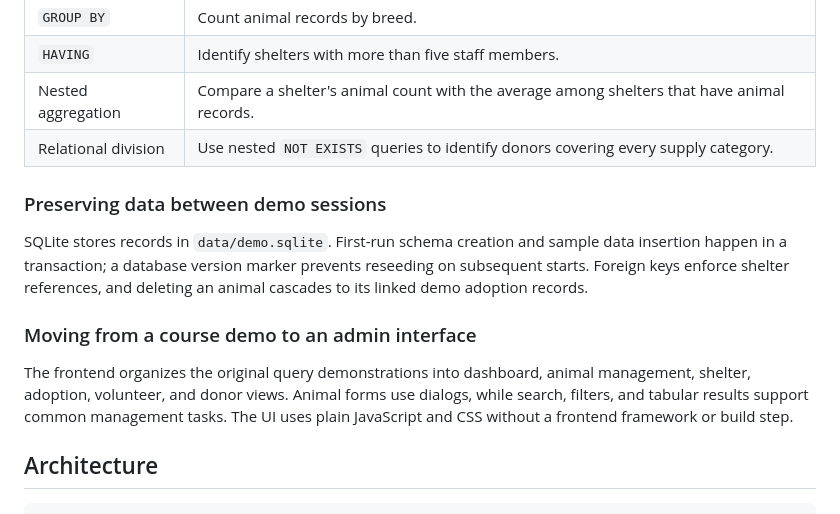
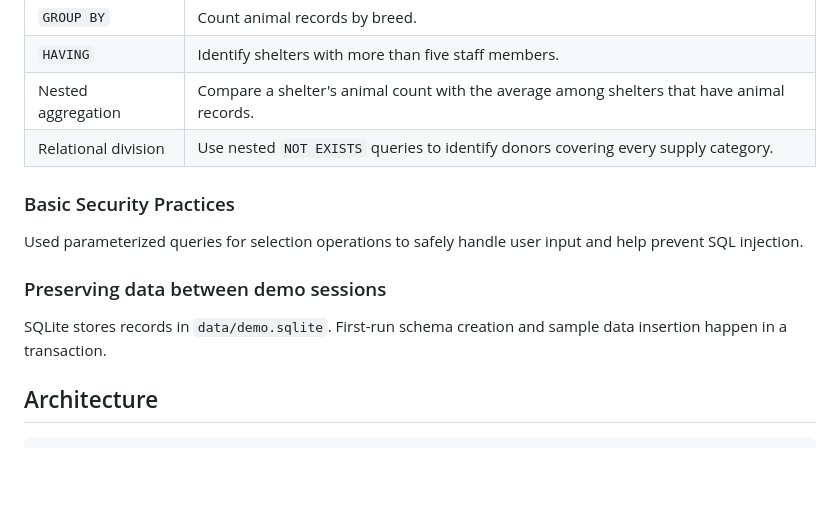
Before and after one commit to orego-jin/shelter-db, a Markdown page: README.md, the part around one of its changes. Drawn GitHub-style; blank space fills up the shorter version.

Commit message:
refined Readme

```diff
--- a/README.md
+++ b/README.md
@@ -43,13 +44,12 @@ The application connects database concepts to shelter management questions:
 | Nested aggregation | Compare a shelter's animal count with the average among shelters that have animal records. |
 | Relational division | Use nested `NOT EXISTS` queries to identify donors covering every supply category. |
 
+### Basic Security Practices
+Used parameterized queries for selection operations to safely handle user input and help prevent SQL injection.
+
 ### Preserving data between demo sessions
 
-SQLite stores records in `data/demo.sqlite`. First-run schema creation and sample data insertion happen in a transaction; a database version marker prevents reseeding on subsequent starts. Foreign keys enforce shelter references, and deleting an animal cascades to its linked demo adoption records.
-
-### Moving from a course demo to an admin interface
-
-The frontend organizes the original query demonstrations into dashboard, animal management, shelter, adoption, volunteer, and donor views. Animal forms use dialogs, while search, filters, and tabular results support common management tasks. The UI uses plain JavaScript and CSS without a frontend framework or build step.
+SQLite stores records in `data/demo.sqlite`. First-run schema creation and sample data insertion happen in a transaction.
 
 ## Architecture
 
```
Also changed, not shown: other parts of README.md (+3 -2 lines).
